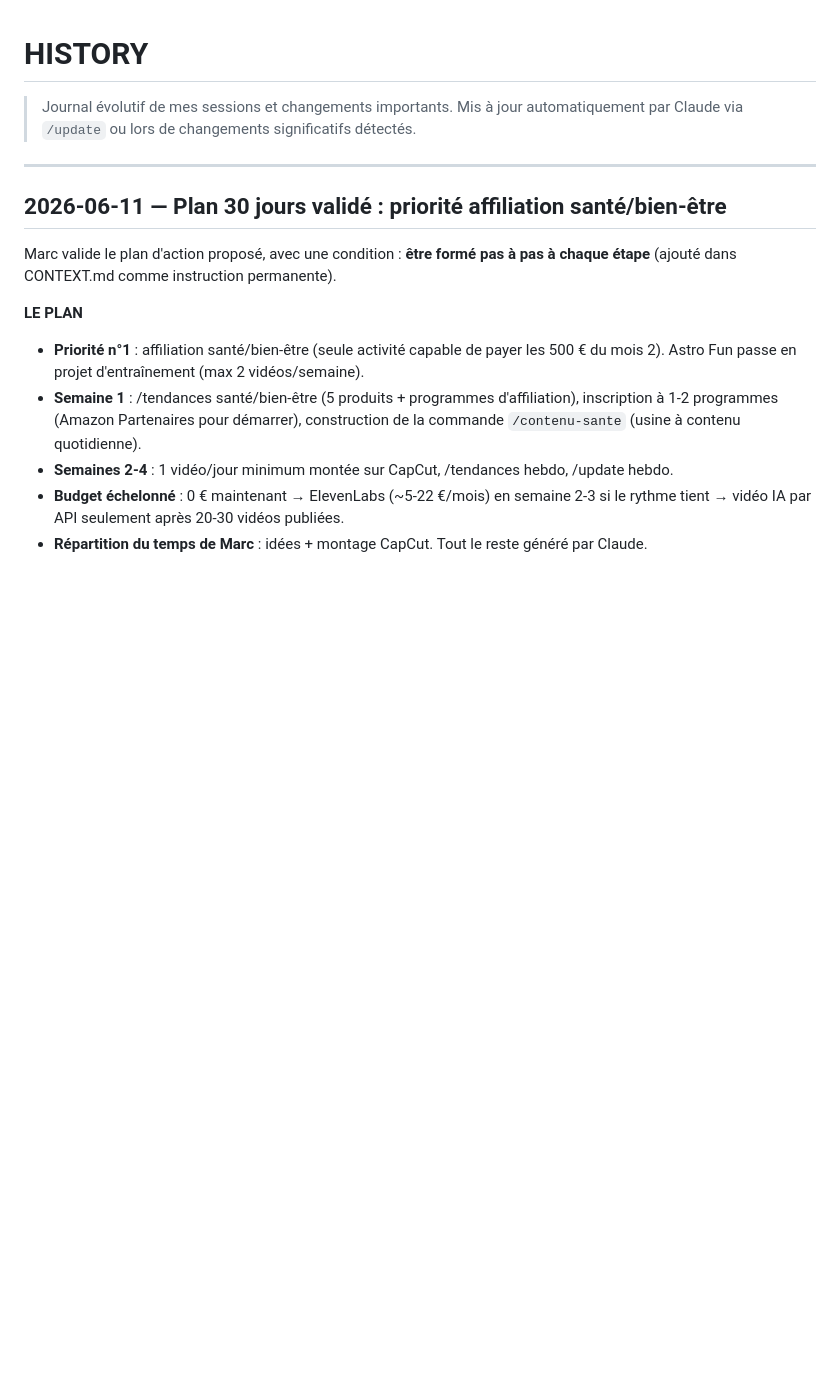
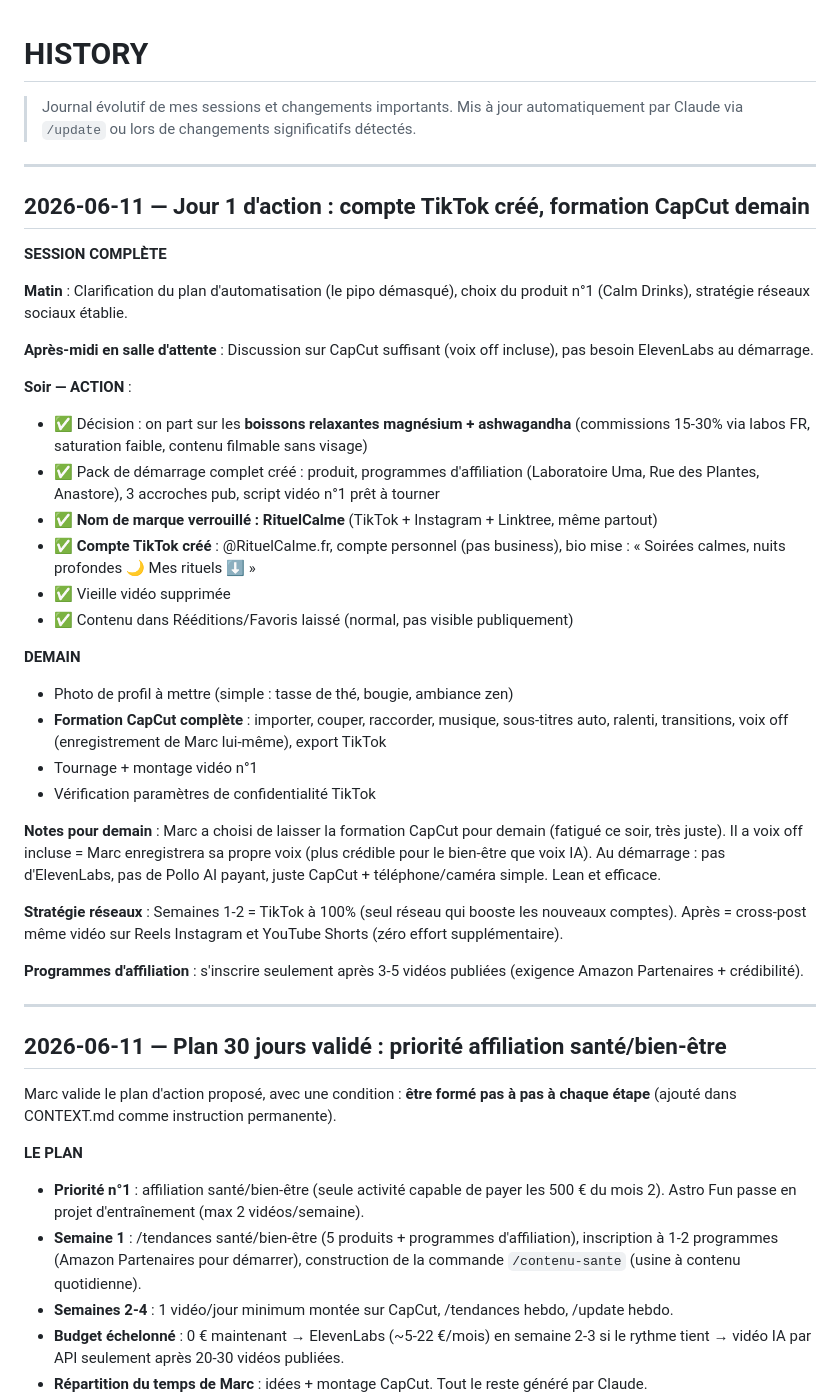
Before and after one commit to projet06640-lab/Projet2026, a Markdown page: context/HISTORY.md, the part around the change. GitHub-like rendering; blank space fills up the shorter version.

Commit message:
Session 11 juin : compte TikTok RituelCalme créé, pack calm-drinks complété, formation CapCut demain

```diff
--- a/context/HISTORY.md
+++ b/context/HISTORY.md
@@ -1,6 +1,36 @@
 # HISTORY
 
 > Journal évolutif de mes sessions et changements importants. Mis à jour automatiquement par Claude via `/update` ou lors de changements significatifs détectés.
+
+---
+
+## 2026-06-11 — Jour 1 d'action : compte TikTok créé, formation CapCut demain
+
+**SESSION COMPLÈTE**
+
+**Matin** : Clarification du plan d'automatisation (le pipo démasqué), choix du produit n°1 (Calm Drinks), stratégie réseaux sociaux établie.
+
+**Après-midi en salle d'attente** : Discussion sur CapCut suffisant (voix off incluse), pas besoin ElevenLabs au démarrage.
+
+**Soir — ACTION** :
+- ✅ Décision : on part sur les **boissons relaxantes magnésium + ashwagandha** (commissions 15-30% via labos FR, saturation faible, contenu filmable sans visage)
+- ✅ Pack de démarrage complet créé : produit, programmes d'affiliation (Laboratoire Uma, Rue des Plantes, Anastore), 3 accroches pub, script vidéo n°1 prêt à tourner
+- ✅ **Nom de marque verrouillé : RituelCalme** (TikTok + Instagram + Linktree, même partout)
+- ✅ **Compte TikTok créé** : @RituelCalme.fr, compte personnel (pas business), bio mise : « Soirées calmes, nuits profondes 🌙 Mes rituels ⬇️ »
+- ✅ Vieille vidéo supprimée
+- ✅ Contenu dans Rééditions/Favoris laissé (normal, pas visible publiquement)
+
+**DEMAIN**
+- Photo de profil à mettre (simple : tasse de thé, bougie, ambiance zen)
+- **Formation CapCut complète** : importer, couper, raccorder, musique, sous-titres auto, ralenti, transitions, voix off (enregistrement de Marc lui-même), export TikTok
+- Tournage + montage vidéo n°1
+- Vérification paramètres de confidentialité TikTok
+
+**Notes pour demain** : Marc a choisi de laisser la formation CapCut pour demain (fatigué ce soir, très juste). Il a voix off incluse = Marc enregistrera sa propre voix (plus crédible pour le bien-être que voix IA). Au démarrage : pas d'ElevenLabs, pas de Pollo AI payant, juste CapCut + téléphone/caméra simple. Lean et efficace.
+
+**Stratégie réseaux** : Semaines 1-2 = TikTok à 100% (seul réseau qui booste les nouveaux comptes). Après = cross-post même vidéo sur Reels Instagram et YouTube Shorts (zéro effort supplémentaire).
+
+**Programmes d'affiliation** : s'inscrire seulement après 3-5 vidéos publiées (exigence Amazon Partenaires + crédibilité).
 
 ---
 
```
